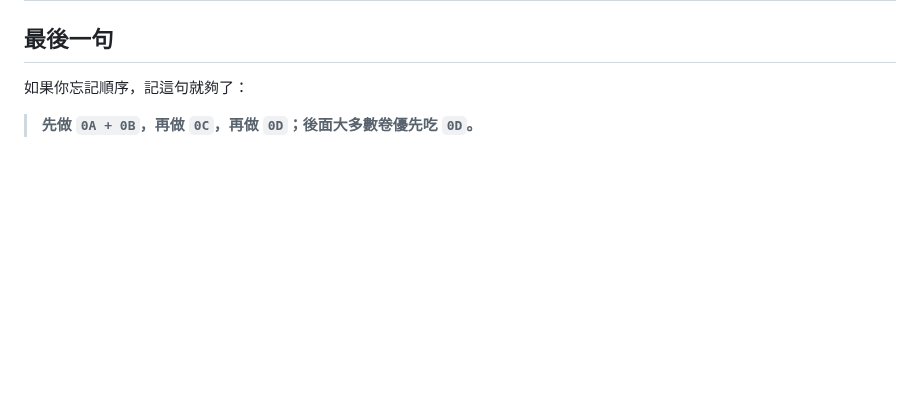
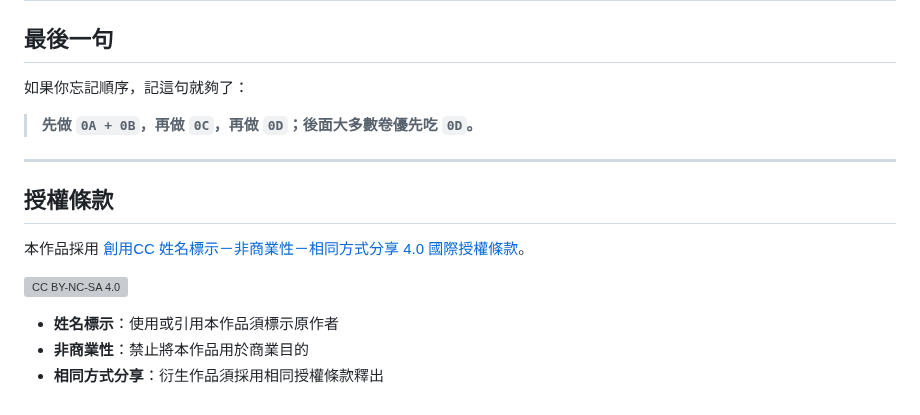
Before and after one commit to randy-liu/twbass, a Markdown page: README.md, the part around the change. GitHub-like rendering; blank space fills up the shorter version; grey boxes are pictures that could not be loaded.

Commit message:
docs: README 新增創用CC授權條款中文說明
Co-authored-by: Copilot <223556219+Copilot@users.noreply.github.com>

```diff
--- a/README.md
+++ b/README.md
@@ -234,3 +234,15 @@ SUP-B ──> 1B1（V1B-05/06 精算）／3B1（Unresolved 標記）／4A（CI-0
 如果你忘記順序，記這句就夠了：
 
 > **先做 `0A + 0B`，再做 `0C`，再做 `0D`；後面大多數卷優先吃 `0D`。**
+
+---
+
+## 授權條款
+
+本作品採用 [創用CC 姓名標示－非商業性－相同方式分享 4.0 國際授權條款](https://creativecommons.org/licenses/by-nc-sa/4.0/deed.zh-hant)。
+
+[![CC BY-NC-SA 4.0](https://licensebuttons.net/l/by-nc-sa/4.0/88x31.png)](https://creativecommons.org/licenses/by-nc-sa/4.0/deed.zh-hant)
+
+- **姓名標示**：使用或引用本作品須標示原作者
+- **非商業性**：禁止將本作品用於商業目的
+- **相同方式分享**：衍生作品須採用相同授權條款釋出
```
